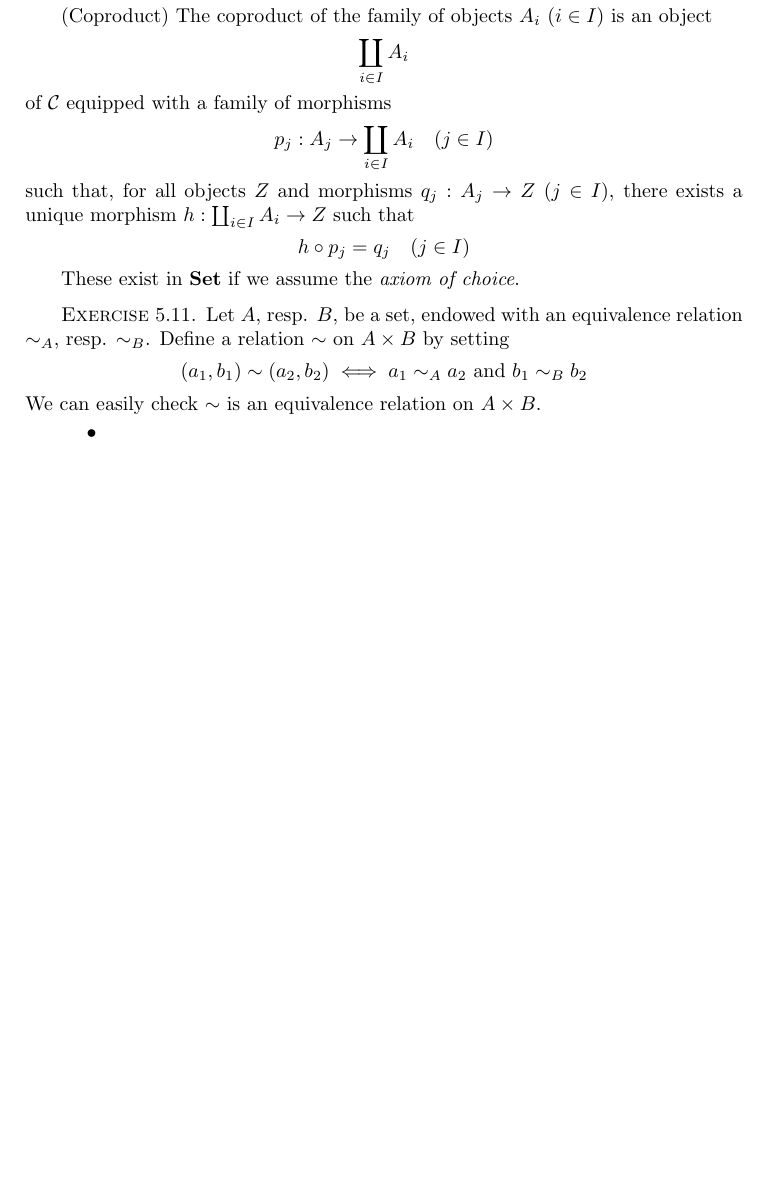
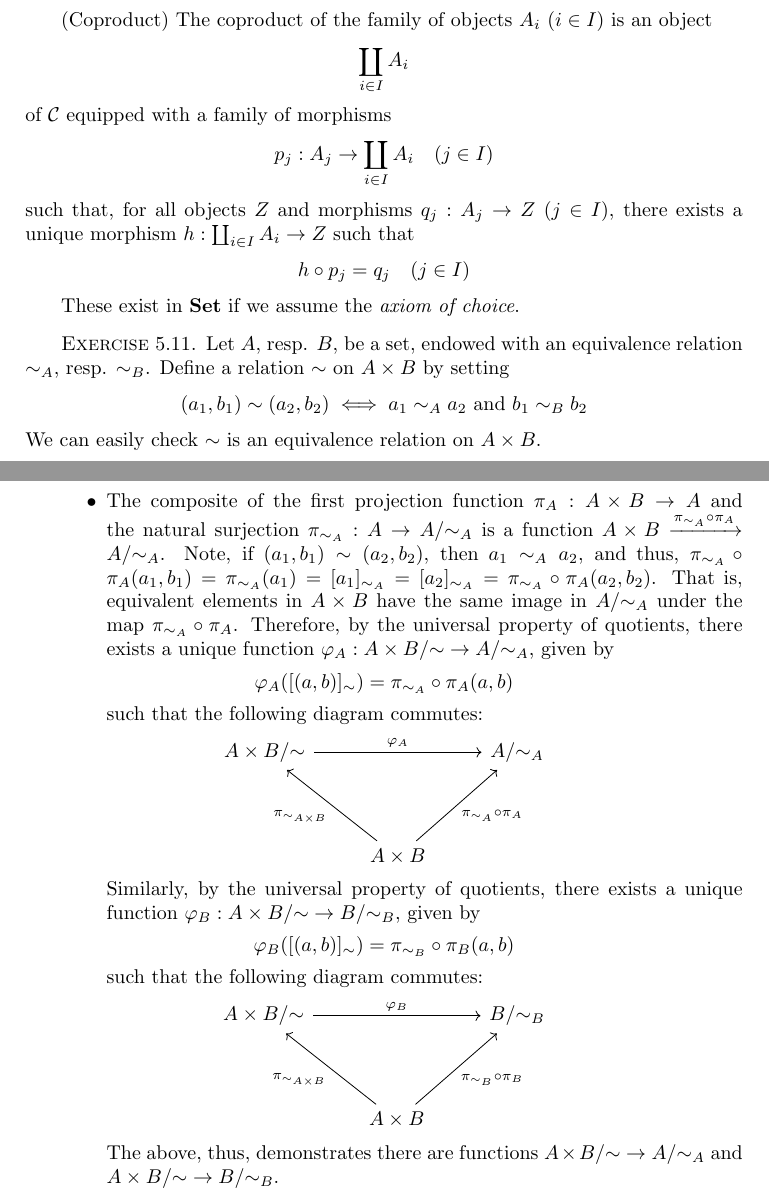
Before and after one commit to vishallama/algebra-chapter0, a LaTeX thesis (main.tex, which reads chapters/set-theory-and-categories.tex): part of page 18 of 18 before the commit and two parts of pages 18 and 19 of 19 after it, the two joined at a grey line, cut so that both start at the same text, the shorter picture padded with empty space. Compiled offline with pdfLaTeX.

Commit message:
Do Ch I: Ex 5.11 (Part 1)

```diff
--- a/chapters/set-theory-and-categories.tex
+++ b/chapters/set-theory-and-categories.tex
@@ -896,6 +896,47 @@ resp. $\sim_B$. Define a relation $\sim$ on $A \times B$ by setting
 \]
 We can easily check $\sim$ is an equivalence relation on $A \times B$.
 \begin{itemize}
-    \item
+    \item The composite of the first projection function $\pi_A: A \times B \to
+    A$ and the natural surjection $\pi_{\sim_A}: A \to A/{\sim_A}$ is a
+    function $A \times B \xrightarrow{\pi_{\sim_A} \circ \pi_A} A/{\sim_A}$.
+    Note, if $(a_1, b_1) \sim (a_2, b_2)$, then $a_1 \sim_A a_2$, and thus,
+    $\pi_{\sim_A} \circ \pi_A (a_1, b_1) = \pi_{\sim_A}(a_1) = [a_1]_{\sim_A}
+    = [a_2]_{\sim_A} = \pi_{\sim_A} \circ \pi_A (a_2, b_2)$. That is,
+    equivalent elements in $A \times B$ have the same image in $A/{\sim_A}$
+    under the map $\pi_{\sim_A} \circ \pi_A$. Therefore, by the universal
+    property of quotients, there exists a unique function $\varphi_A: A \times
+    B /{\sim} \to A/{\sim_A}$, given by
+    \[
+    \varphi_A([(a, b)]_{\sim}) = \pi_{\sim_A} \circ \pi_A (a, b)
+    \]
+    such that the following diagram commutes:
+    \[
+    \begin{tikzcd}
+        A \times B /{\sim} \arrow[rr, "\varphi_A"]
+                           & & A/{\sim_A} \\
+        & & \\
+        & A \times B \arrow[uul, "\pi_{\sim_{A \times B}}"]
+                     \arrow[uur, swap, "\pi_{\sim_A} \circ \pi_A"]
+                     &
+    \end{tikzcd}
+    \]
+    Similarly, by the universal property of quotients, there exists a unique
+    function $\varphi_B: A \times B /{\sim} \to B/{\sim_B}$, given by
+    \[
+    \varphi_B([(a, b)]_{\sim}) = \pi_{\sim_B} \circ \pi_B (a, b)
+    \]
+    such that the following diagram commutes:
+    \[
+    \begin{tikzcd}
+        A \times B /{\sim} \arrow[rr, "\varphi_B"]
+                           & & B/{\sim_B} \\
+    & & \\
+    & A \times B \arrow[uul, "\pi_{\sim_{A \times B}}"]
+                 \arrow[uur, swap, "\pi_{\sim_B} \circ \pi_B"]
+                 &
+    \end{tikzcd}
+    \]
+    The above, thus, demonstrates there are functions $A \times B /{\sim} \to
+    A/{\sim_A}$ and $A \times B /{\sim} \to B/{\sim_B}$.
 \end{itemize}
 \end{xca}
```
Also changed, not shown: main.pdf.
